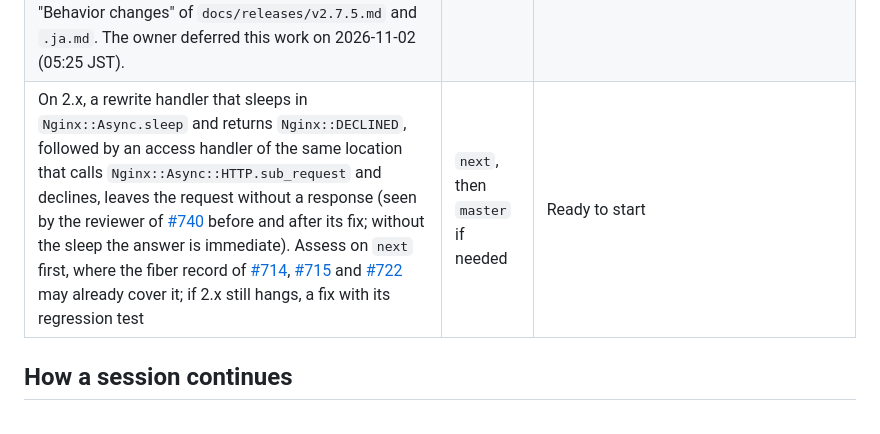
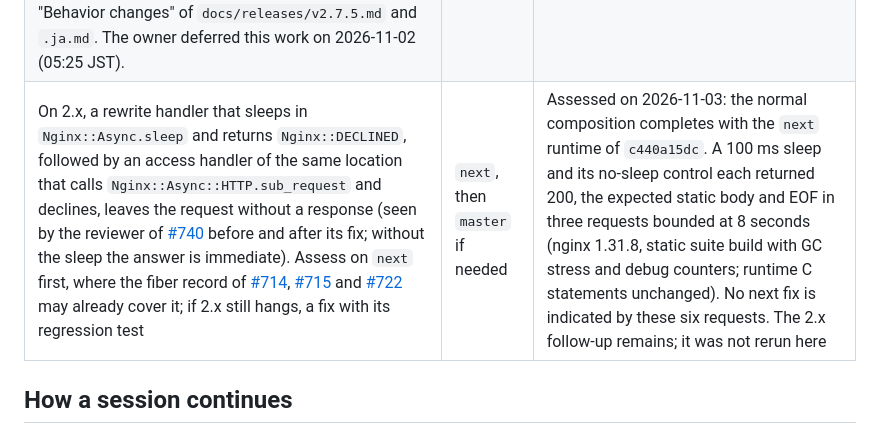
Before and after one commit to matsumotory/ngx_mruby, a Markdown page: docs/HANDOFF.md, the part around the change. Rendered like a GitHub page.

Commit message:
Record the bounded next rewrite and access composition assessment
The separately evaluated rewrite sleep, explicit decline, access subrequest and decline composition completes on the current next runtime. Record the three sleep cases and three controls, the test-build conditions, and the absence of a new 2.x run without changing runtime code or closing the 2.x follow-up.

```diff
--- a/docs/HANDOFF.md
+++ b/docs/HANDOFF.md
@@ -325,7 +325,7 @@ Taken up and still open: none.
 | The "Before" line of the entry on `mruby_set` values that are not Strings in [the 3.0.0 release notes](releases/v3.0.0.md) limits the end of the worker process to the handler that does not wait. The review of [#738](https://github.com/matsumotory/ngx_mruby/pull/738) inferred from the 2.x source (`ngx_mrb_var_set_vector`) that a `to_s` returning something other than a String can end the worker after `Nginx::Async.sleep` too; nobody has run it on 2.x | `next` | Ready to start: run the case on `master` (2.7.4), then write the "Before" line of `docs/releases/v3.0.0.md` and `.ja.md` from the result |
 | The documentation group of the site's footer (4.10 of [the site proposal](proposals/site.md)) links the other version's documentation (「2.xのドキュメント」) but not the documentation of the version that the page describes. A should-fix item of the review of [#738](https://github.com/matsumotory/ngx_mruby/pull/738) | `next` | Merged in [#750](https://github.com/matsumotory/ngx_mruby/pull/750) (`c440a15dc`); the PR records the publication checks |
 | The 2.x form of the protected conversion of an `mruby_set` value ([#735](https://github.com/matsumotory/ngx_mruby/pull/735) on `next`): convert the value under `mrb_protect_error`, and a `to_s` that is missing, raises or returns a non-String ends the request with 500 instead of reading the result unchecked; a regression test for the three cases, and the entry under "Behavior changes" of `docs/releases/v2.7.5.md` and `.ja.md`. The owner deferred this work on 2026-11-02 (05:25 JST). | `master` | The owner's go |
-| On 2.x, a rewrite handler that sleeps in `Nginx::Async.sleep` and returns `Nginx::DECLINED`, followed by an access handler of the same location that calls `Nginx::Async::HTTP.sub_request` and declines, leaves the request without a response (seen by the reviewer of [#740](https://github.com/matsumotory/ngx_mruby/pull/740) before and after its fix; without the sleep the answer is immediate). Assess on `next` first, where the fiber record of [#714](https://github.com/matsumotory/ngx_mruby/pull/714), [#715](https://github.com/matsumotory/ngx_mruby/pull/715) and [#722](https://github.com/matsumotory/ngx_mruby/pull/722) may already cover it; if 2.x still hangs, a fix with its regression test | `next`, then `master` if needed | Ready to start |
+| On 2.x, a rewrite handler that sleeps in `Nginx::Async.sleep` and returns `Nginx::DECLINED`, followed by an access handler of the same location that calls `Nginx::Async::HTTP.sub_request` and declines, leaves the request without a response (seen by the reviewer of [#740](https://github.com/matsumotory/ngx_mruby/pull/740) before and after its fix; without the sleep the answer is immediate). Assess on `next` first, where the fiber record of [#714](https://github.com/matsumotory/ngx_mruby/pull/714), [#715](https://github.com/matsumotory/ngx_mruby/pull/715) and [#722](https://github.com/matsumotory/ngx_mruby/pull/722) may already cover it; if 2.x still hangs, a fix with its regression test | `next`, then `master` if needed | Assessed on 2026-11-03: the normal composition completes with the `next` runtime of `c440a15dc`. A 100 ms sleep and its no-sleep control each returned 200, the expected static body and EOF in three requests bounded at 8 seconds (nginx 1.31.8, static suite build with GC stress and debug counters; runtime C statements unchanged). No next fix is indicated by these six requests. The 2.x follow-up remains; it was not rerun here |
 
 ## How a session continues
 
```
